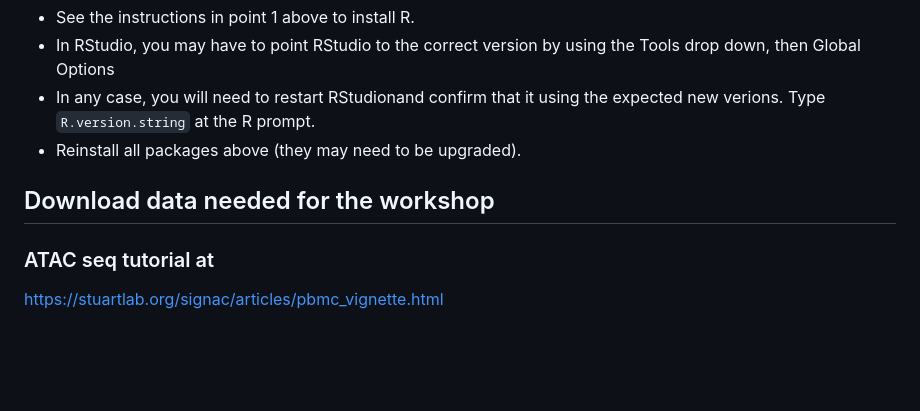
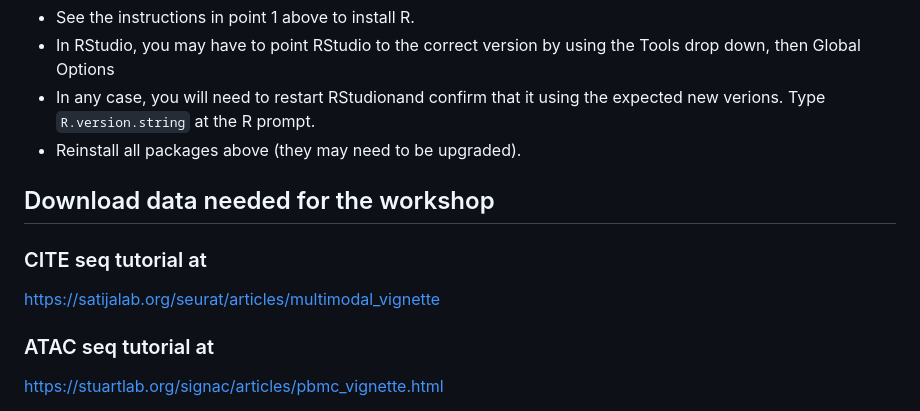
Before and after one commit to steverozen/cite_and_atac_wkshp, a Markdown page: README.md, the part around the change. GitHub-like rendering; blank space fills up the shorter version.

```diff
--- a/README.md
+++ b/README.md
@@ -132,6 +132,10 @@ If one or more of these failed you may need to update R or RStudio
 
 ## Download data needed for the workshop
 
+### CITE seq tutorial at
+
+https://satijalab.org/seurat/articles/multimodal_vignette
+
 ### ATAC seq tutorial at
 
 https://stuartlab.org/signac/articles/pbmc_vignette.html
```
